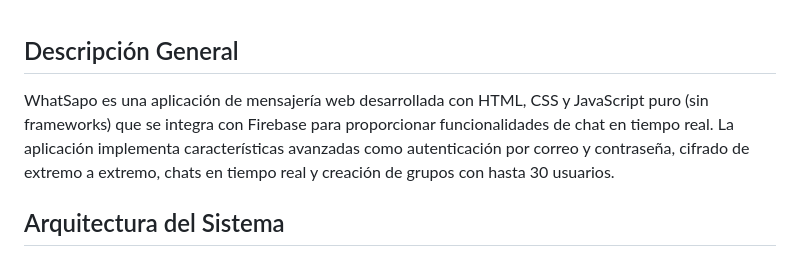
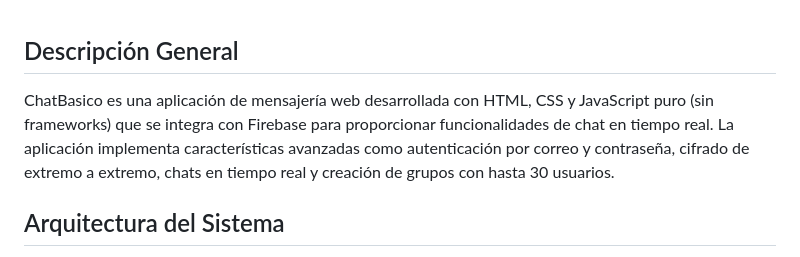
Before and after one commit to lextrack/ChatBasico, a Markdown page: README.md, the part around the change. Drawn GitHub-style.

```diff
--- a/README.md
+++ b/README.md
@@ -1,6 +1,6 @@
 ## Descripción General
 
-WhatSapo es una aplicación de mensajería web desarrollada con HTML, CSS y JavaScript puro (sin frameworks) que se integra con Firebase para proporcionar funcionalidades de chat en tiempo real. La aplicación implementa características avanzadas como autenticación por correo y contraseña, cifrado de extremo a extremo, chats en tiempo real y creación de grupos con hasta 30 usuarios.
+ChatBasico es una aplicación de mensajería web desarrollada con HTML, CSS y JavaScript puro (sin frameworks) que se integra con Firebase para proporcionar funcionalidades de chat en tiempo real. La aplicación implementa características avanzadas como autenticación por correo y contraseña, cifrado de extremo a extremo, chats en tiempo real y creación de grupos con hasta 30 usuarios.
 
 ## Arquitectura del Sistema
 
```
